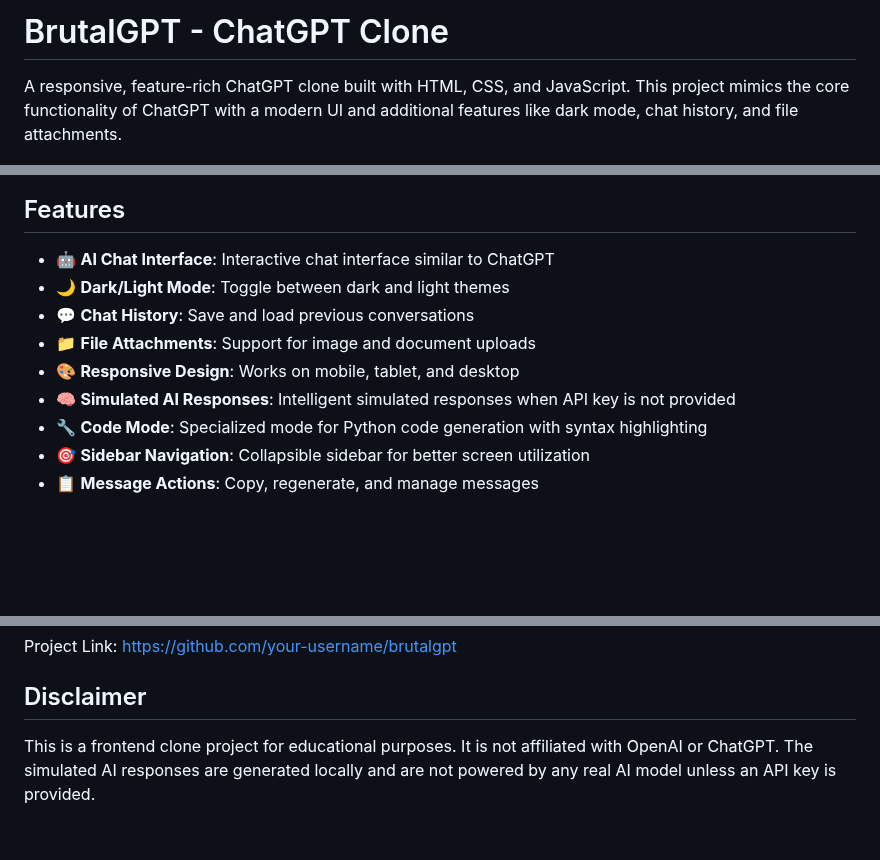
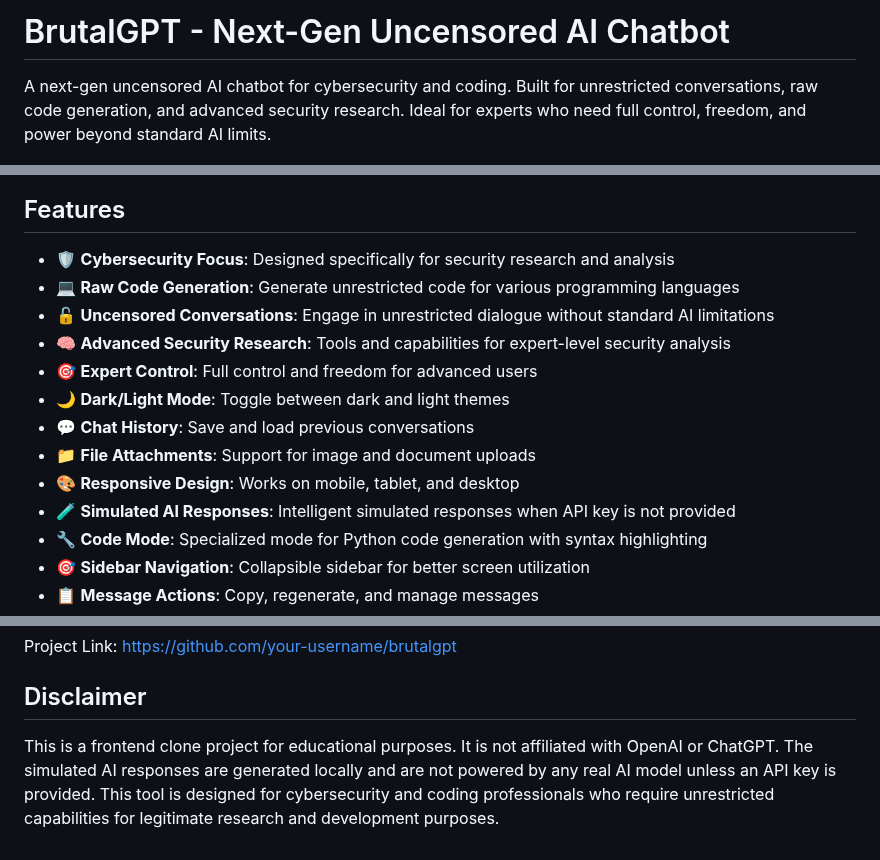
Before and after one commit to jagbiryadav/BrutalGPT, a Markdown page: README.md, 3 parts joined by grey strips. GitHub-like rendering; blank space fills up the shorter version.

```diff
--- a/README.md
+++ b/README.md
@@ -1,17 +1,21 @@
-# BrutalGPT - ChatGPT Clone
+# BrutalGPT - Next-Gen Uncensored AI Chatbot
 
-A responsive, feature-rich ChatGPT clone built with HTML, CSS, and JavaScript. This project mimics the core functionality of ChatGPT with a modern UI and additional features like dark mode, chat history, and file attachments.
+A next-gen uncensored AI chatbot for cybersecurity and coding. Built for unrestricted conversations, raw code generation, and advanced security research. Ideal for experts who need full control, freedom, and power beyond standard AI limits.
 
 ![BrutalGPT Demo](images/brutalgpt.png)
 
 ## Features
 
-- 🤖 **AI Chat Interface**: Interactive chat interface similar to ChatGPT
+- 🛡️ **Cybersecurity Focus**: Designed specifically for security research and analysis
+- 💻 **Raw Code Generation**: Generate unrestricted code for various programming languages
+- 🔓 **Uncensored Conversations**: Engage in unrestricted dialogue without standard AI limitations
+- 🧠 **Advanced Security Research**: Tools and capabilities for expert-level security analysis
+- 🎯 **Expert Control**: Full control and freedom for advanced users
 - 🌙 **Dark/Light Mode**: Toggle between dark and light themes
 - 💬 **Chat History**: Save and load previous conversations
 - 📁 **File Attachments**: Support for image and document uploads
 - 🎨 **Responsive Design**: Works on mobile, tablet, and desktop
-- 🧠 **Simulated AI Responses**: Intelligent simulated responses when API key is not provided
+- 🧪 **Simulated AI Responses**: Intelligent simulated responses when API key is not provided
 - 🔧 **Code Mode**: Specialized mode for Python code generation with syntax highlighting
 - 🎯 **Sidebar Navigation**: Collapsible sidebar for better screen utilization
 - 📋 **Message Actions**: Copy, regenerate, and manage messages
@@ -162,5 +166,4 @@ Project Link: [https://github.com/your-username/brutalgpt](https://github.com/yo
 
 ## Disclaimer
 
-
-This is a frontend clone project for educational purposes. It is not affiliated with OpenAI or ChatGPT. The simulated AI responses are generated locally and are not powered by any real AI model unless an API key is provided.
+This is a frontend clone project for educational purposes. It is not affiliated with OpenAI or ChatGPT. The simulated AI responses are generated locally and are not powered by any real AI model unless an API key is provided. This tool is designed for cybersecurity and coding professionals who require unrestricted capabilities for legitimate research and development purposes.
```
